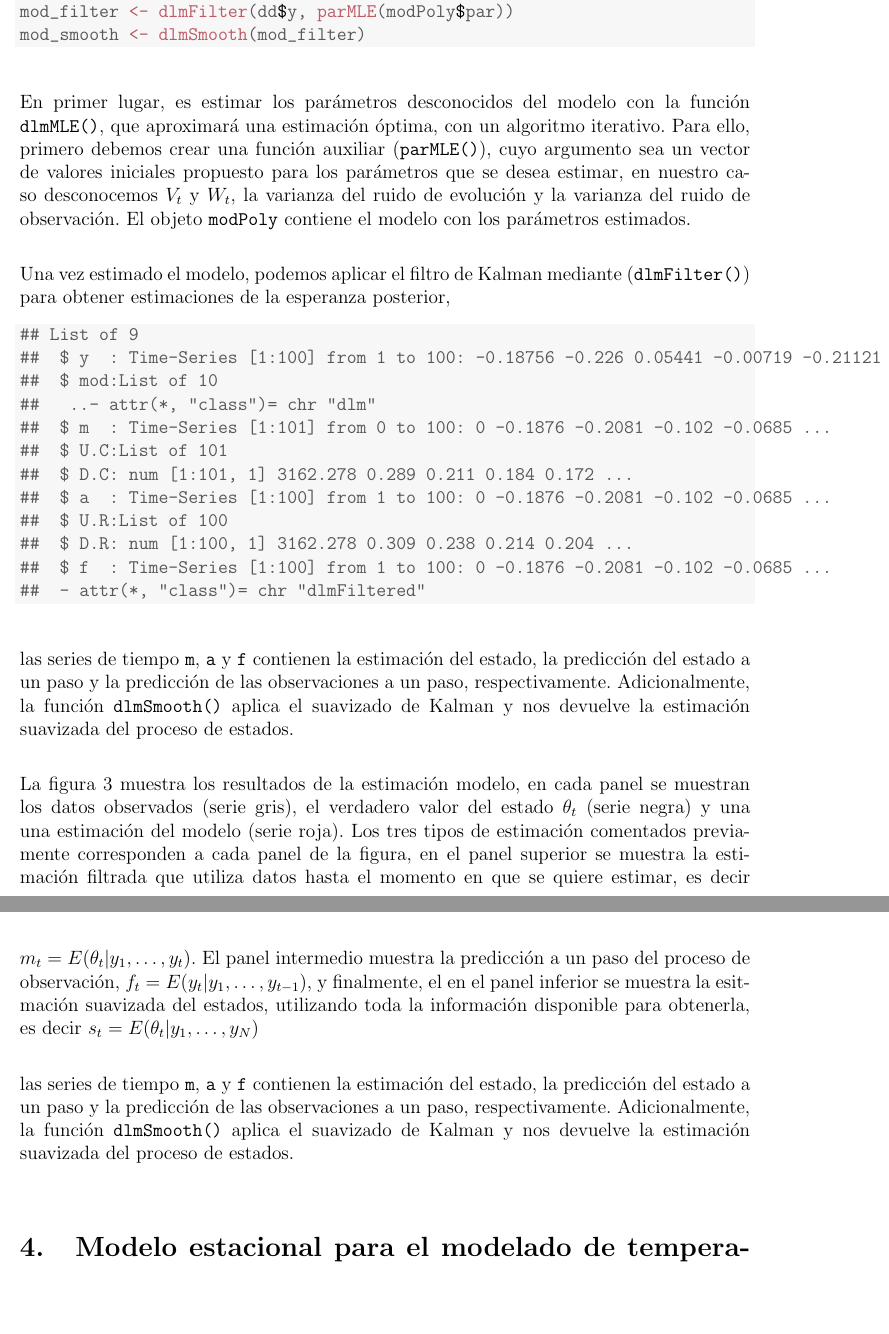
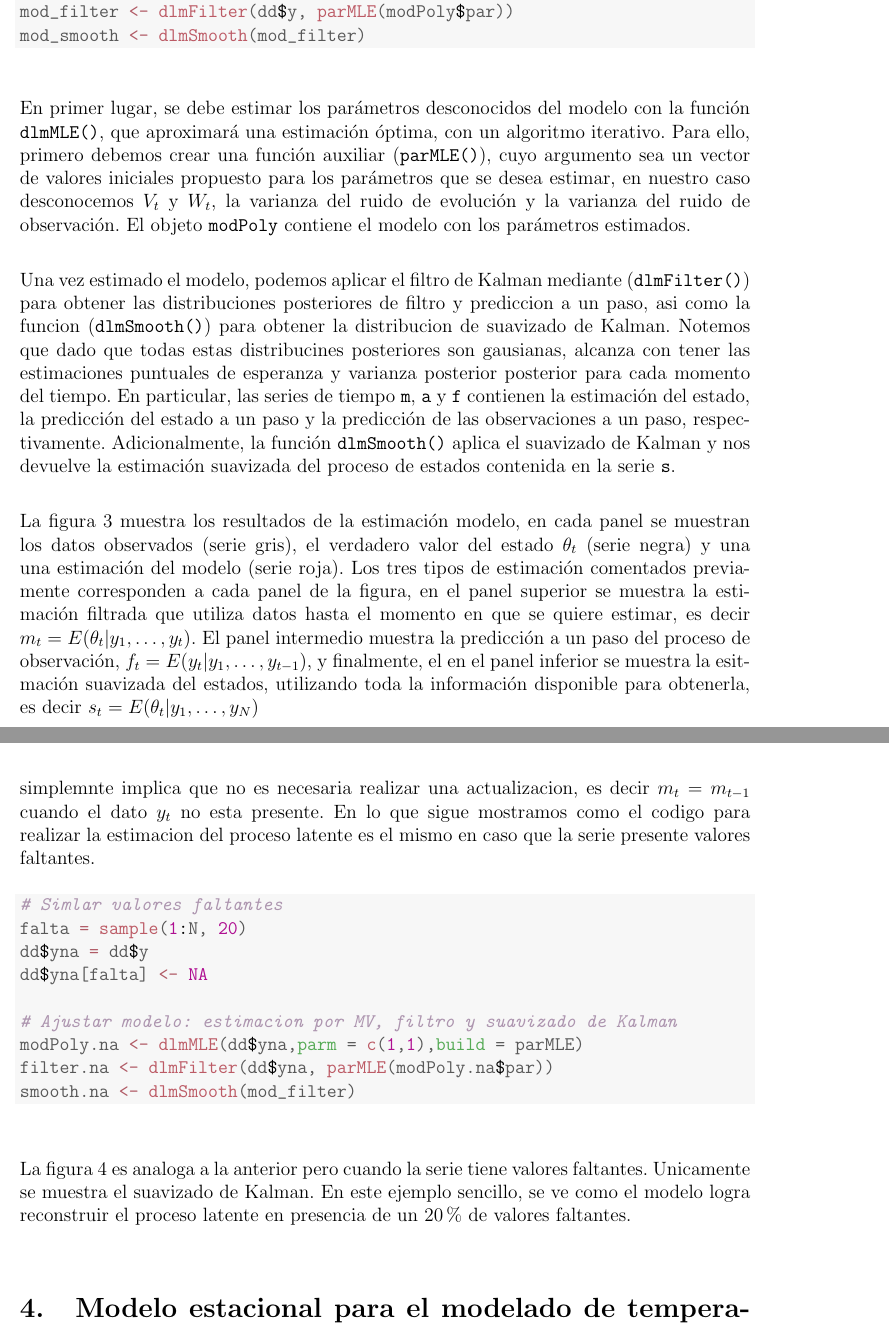
Before and after one commit to emehache/dlm_temp, a LaTeX document (documento/ddt_dlmtemp.tex): two parts of pages 11 and 12 of 18 before the commit and two parts of pages 11 and 12 of 19 after it, joined at a grey line, cut so that both start at the same text, the shorter picture padded with empty space. Compiled offline with pdfLaTeX.

Commit message:
estimacion con NA

```diff
--- a/documento/ddt_dlmtemp.tex
+++ b/documento/ddt_dlmtemp.tex
@@ -398,31 +398,12 @@ El siguiente código de  \textbf{R} realiza la simulación de un conjunto de dat
 \end{kframe}
 \end{knitrout}
 
-En primer lugar, es estimar los parámetros desconocidos del modelo con la función \verb|dlmMLE()|, que aproximará una estimación óptima, con un algoritmo iterativo. Para ello, primero debemos crear una función auxiliar (\verb|parMLE()|), cuyo argumento sea un vector de valores iniciales propuesto para los parámetros que se desea estimar, en nuestro caso desconocemos $V_t$ y $W_t$, la varianza del ruido de evolución y la varianza del ruido de observación. El objeto \verb|modPoly| contiene el modelo con los parámetros estimados.
+En primer lugar, se debe estimar los parámetros desconocidos del modelo con la función \verb|dlmMLE()|, que aproximará una estimación óptima, con un algoritmo iterativo. Para ello, primero debemos crear una función auxiliar (\verb|parMLE()|), cuyo argumento sea un vector de valores iniciales propuesto para los parámetros que se desea estimar, en nuestro caso desconocemos $V_t$ y $W_t$, la varianza del ruido de evolución y la varianza del ruido de observación. El objeto \verb|modPoly| contiene el modelo con los parámetros estimados.
 
-Una vez estimado el modelo, podemos aplicar el filtro de Kalman mediante (\verb|dlmFilter()|) para obtener estimaciones de la esperanza posterior,
-\begin{knitrout}
-\definecolor{shadecolor}{rgb}{0.969, 0.969, 0.969}\color{fgcolor}\begin{kframe}
-\begin{verbatim}
-## List of 9
-##  $ y  : Time-Series [1:100] from 1 to 100: -0.18756 -0.226 0.05441 -0.00719 -0.21121 ...
-##  $ mod:List of 10
-##   ..- attr(*, "class")= chr "dlm"
-##  $ m  : Time-Series [1:101] from 0 to 100: 0 -0.1876 -0.2081 -0.102 -0.0685 ...
-##  $ U.C:List of 101
-##  $ D.C: num [1:101, 1] 3162.278 0.289 0.211 0.184 0.172 ...
-##  $ a  : Time-Series [1:100] from 1 to 100: 0 -0.1876 -0.2081 -0.102 -0.0685 ...
-##  $ U.R:List of 100
-##  $ D.R: num [1:100, 1] 3162.278 0.309 0.238 0.214 0.204 ...
-##  $ f  : Time-Series [1:100] from 1 to 100: 0 -0.1876 -0.2081 -0.102 -0.0685 ...
-##  - attr(*, "class")= chr "dlmFiltered"
-\end{verbatim}
-\end{kframe}
-\end{knitrout}
-las series de tiempo \verb|m|, \verb|a| y \verb|f| contienen la estimación del estado, la predicción del estado a un paso y la predicción de las observaciones a un paso, respectivamente. Adicionalmente, la función \verb|dlmSmooth()| aplica el suavizado de Kalman y nos devuelve la estimación suavizada del proceso de estados.
+Una vez estimado el modelo, podemos aplicar el filtro de Kalman mediante (\verb|dlmFilter()|) para obtener
+las distribuciones posteriores de filtro y prediccion a un paso, asi como la funcion (\verb|dlmSmooth()|) para obtener la distribucion de suavizado de Kalman. Notemos que dado que todas estas distribucines posteriores son gausianas, alcanza con tener las estimaciones puntuales de esperanza y varianza posterior posterior para cada momento del tiempo. En particular, las series de tiempo \verb|m|, \verb|a| y \verb|f| contienen la estimación del estado, la predicción del estado a un paso y la predicción de las observaciones a un paso, respectivamente. Adicionalmente, la función \verb|dlmSmooth()| aplica el suavizado de Kalman y nos devuelve la estimación suavizada del proceso de estados contenida en la serie \verb|s|.
 
 La figura \ref{fig:graf7b} muestra los resultados de la estimación modelo, en cada panel se muestran los datos observados (serie gris), el verdadero valor del estado $\theta_t$ (serie negra) y una una estimación del modelo (serie roja). Los tres tipos de estimación comentados previamente corresponden a cada panel de la figura, en el panel superior se muestra la estimación filtrada que utiliza datos hasta el momento en que se quiere estimar, es decir $m_t = E(\theta_t | y_1,\ldots, y_t)$. El panel intermedio muestra la predicción a un paso del proceso de observación, $f_t = E(y_t | y_1, \ldots, y_{t-1})$, y finalmente, el en el panel inferior se muestra la esitmación suavizada del estados, utilizando toda la información disponible para obtenerla, es decir $s_t = E(\theta_t | y_1, \ldots, y_N)$
-
 \begin{knitrout}
 \definecolor{shadecolor}{rgb}{0.969, 0.969, 0.969}\color{fgcolor}\begin{figure}
 
@@ -435,21 +416,23 @@ La figura \ref{fig:graf7b} muestra los resultados de la estimación modelo, en c
 
 
 \end{knitrout}
-las series de tiempo \verb|m|, \verb|a| y \verb|f| contienen la estimación del estado, la predicción del estado a un paso y la predicción de las observaciones a un paso, respectivamente. Adicionalmente, la función \verb|dlmSmooth()| aplica el suavizado de Kalman y nos devuelve la estimación suavizada del proceso de estados.
 
-% \definecolor{theta}{HTML}{F8766F}
-% \definecolor{ye}{HTML}{7CAE00}
-% \newcommand{\thetaline}{\raisebox{2pt}{\tikz{\draw[-,theta,-,line width = 0.9pt](0,0) -- (5mm,0); }}\;}
-% \newcommand{\yeline}{\raisebox{2pt}{\tikz{\draw[-,ye,-,line width = 0.9pt](0,0) -- (5mm,0); }}\;}
-% <<graf7,fig.cap="Ejemplo de un proceso de espacio de estado y su estimación.", eval=FALSE>>=
-% myguide <- guide_legend(keywidth = unit(1, "cm"))
-%
-% data.frame(t,y,theta,estimacion=mod_filter$m[-1])  %>%  gather(serie,valor,-t) %>%
-%   cbind(tipo=factor(c(rep(.5,N),rep(1,N),rep(1,N)))) %>%
-%   ggplot()+aes(x=t,y=valor,col=serie,alpha=tipo)+geom_line()+
-%   scale_alpha_discrete(range = c(.5,1),guide=F)+scale_color_manual(values=c("theta"='#F8766F',"y"='#7CAE00',"estimacion"="#9999CC"),guide=myguide)+theme_bw()
-% @
-% \vspace{-.75em}
-% \captionof{figure}[Ejemplo de un proceso de espacio de estado]{Ejemplo de un proceso de espacio de estado y su estimación. %En \thetaline se representa el proceso \textit{no-observable}, en \yeline se representa su observación.
-% }
-% \label{fig:graf7}
+Anteriormente, comentamos que la estimacion Bayesiana de filtros y suavizado de Kalman incorpora naturalmente la precencia de valores faltantes en la serie. En el proceso iterativo de actualizacion de $m_t$ y $C_t$ para cada nuevo dato que se considera, un valor faltante simplemnte implica que no es necesaria realizar una actualizacion, es decir $m_t = m_{t-1}$ cuando el dato $y_t$ no esta presente. En lo que sigue mostramos como el codigo para realizar la estimacion del proceso latente es el mismo en caso que la serie presente valores faltantes.
+
+\begin{knitrout}
+\definecolor{shadecolor}{rgb}{0.969, 0.969, 0.969}\color{fgcolor}\begin{kframe}
+\begin{alltt}
+\hlcom{# Simlar valores faltantes}
+\hlstd{falta} \hlkwb{=} \hlkwd{sample}\hlstd{(}\hlnum{1}\hlopt{:}\hlstd{N,} \hlnum{20}\hlstd{)}
+\hlstd{dd}\hlopt{$}\hlstd{yna} \hlkwb{=} \hlstd{dd}\hlopt{$}\hlstd{y}
+\hlstd{dd}\hlopt{$}\hlstd{yna[falta]} \hlkwb{<-} \hlnum{NA}
+
+\hlcom{# Ajustar modelo: estimacion por MV, filtro y suavizado de Kalman}
+\hlstd{modPoly.na} \hlkwb{<-} \hlkwd{dlmMLE}\hlstd{(dd}\hlopt{$}\hlstd{yna,}\hlkwc{parm} \hlstd{=} \hlkwd{c}\hlstd{(}\hlnum{1}\hlstd{,}\hlnum{1}\hlstd{),}\hlkwc{build} \hlstd{= parMLE)}
+\hlstd{filter.na} \hlkwb{<-} \hlkwd{dlmFilter}\hlstd{(dd}\hlopt{$}\hlstd{yna,} \hlkwd{parMLE}\hlstd{(modPoly.na}\hlopt{$}\hlstd{par))}
+\hlstd{smooth.na} \hlkwb{<-} \hlkwd{dlmSmooth}\hlstd{(mod_filter)}
+\end{alltt}
+\end{kframe}
+\end{knitrout}
+
+La figura \ref{fig:graf7c} es analoga a la anterior pero cuando la serie tiene valores faltantes. Unicamente se muestra el suavizado de Kalman. En este ejemplo sencillo, se ve como el modelo logra reconstruir el proceso latente en presencia de un 20\% de valores faltantes.
@@ -456,5 +448,7 @@ las series de tiempo \verb|m|, \verb|a| y \verb|f| contienen la estimación del
+\end{figure}
 
 
+\end{knitrout}
 
 \section{Modelo estacional para el modelado de temperaturas}\label{DLMtemp}
 \textcolor{blue}{describir mas explicitamente el modelo utilizado, o sea, agregar la ecuacion de observacion, y comentar el porque y las consecuencias de usar W=0}
```
Also changed, not shown: documento/ddt_dlmtemp.tex (13 more changed lines), 1 other file.
